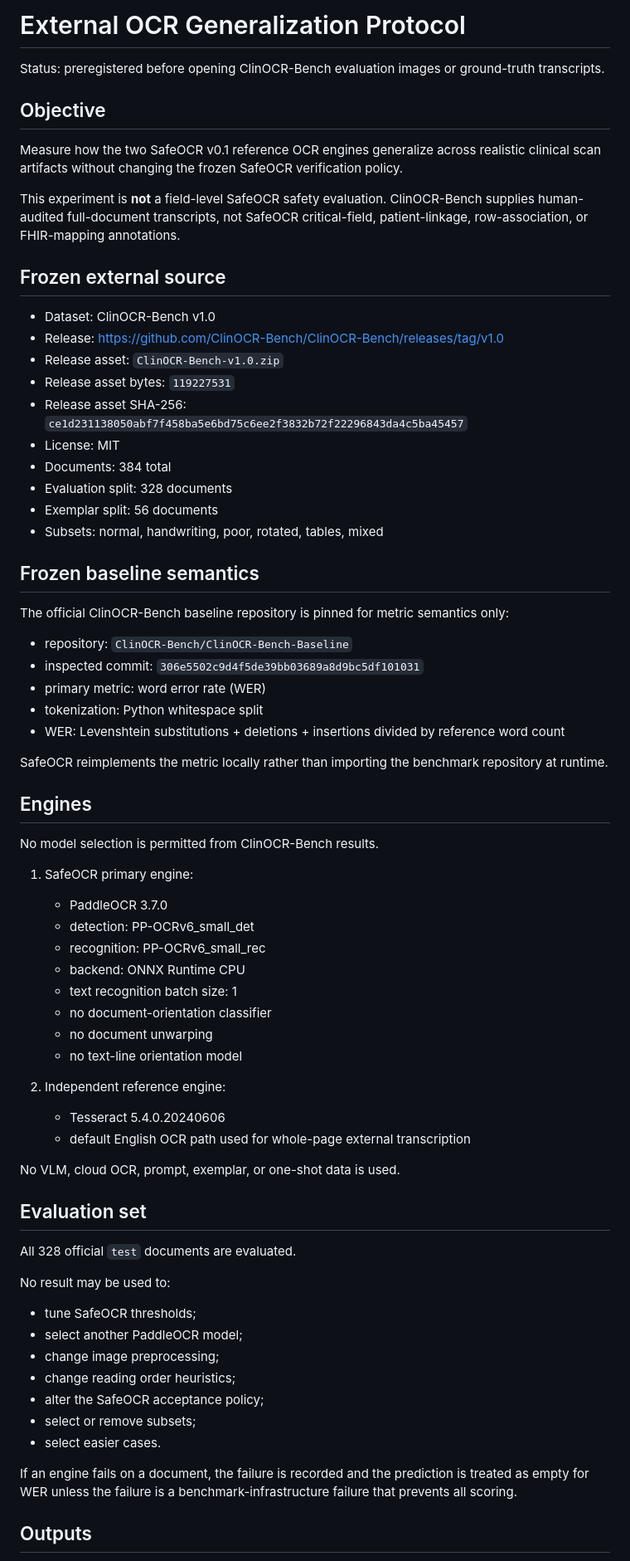
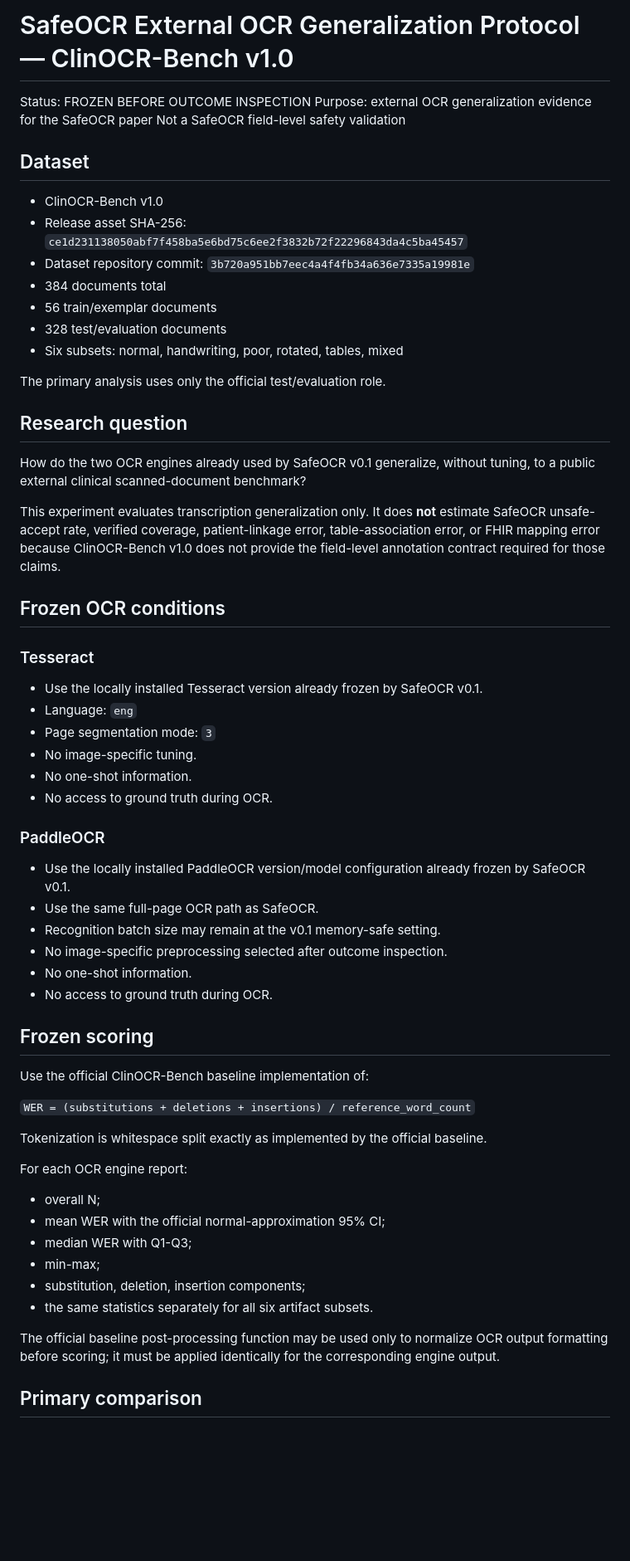
Before and after one commit to AbdulazizShehri/SafeOCR, a Markdown page: paper/EXTERNAL_VALIDATION_PROTOCOL.md, the part around one of its changes. Shown at 83% size. Rendered like a GitHub page; blank space fills up the shorter version.

Commit message:
docs: freeze ClinOCR external validation protocol
Signed-off-by: Abdulaziz <alshehriofficial@gmail.com>

```diff
--- a/paper/EXTERNAL_VALIDATION_PROTOCOL.md
+++ b/paper/EXTERNAL_VALIDATION_PROTOCOL.md
@@ -1,72 +1,65 @@
-# External OCR Generalization Protocol
+# SafeOCR External OCR Generalization Protocol — ClinOCR-Bench v1.0
 
-Status: preregistered before opening ClinOCR-Bench evaluation images or ground-truth transcripts.
+Status: FROZEN BEFORE OUTCOME INSPECTION
+Purpose: external OCR generalization evidence for the SafeOCR paper
+Not a SafeOCR field-level safety validation
 
-## Objective
+## Dataset
 
-Measure how the two SafeOCR v0.1 reference OCR engines generalize across realistic clinical scan artifacts without changing the frozen SafeOCR verification policy.
+- ClinOCR-Bench v1.0
+- Release asset SHA-256: `ce1d231138050abf7f458ba5e6bd75c6ee2f3832b72f22296843da4c5ba45457`
+- Dataset repository commit: `3b720a951bb7eec4a4f4fb34a636e7335a19981e`
+- 384 documents total
+- 56 train/exemplar documents
+- 328 test/evaluation documents
+- Six subsets: normal, handwriting, poor, rotated, tables, mixed
 
-This experiment is **not** a field-level SafeOCR safety evaluation. ClinOCR-Bench supplies human-audited full-document transcripts, not SafeOCR critical-field, patient-linkage, row-association, or FHIR-mapping annotations.
+The primary analysis uses only the official test/evaluation role.
 
-## Frozen external source
+## Research question
 
-- Dataset: ClinOCR-Bench v1.0
-- Release: https://github.com/ClinOCR-Bench/ClinOCR-Bench/releases/tag/v1.0
-- Release asset: `ClinOCR-Bench-v1.0.zip`
-- Release asset bytes: `119227531`
-- Release asset SHA-256: `ce1d231138050abf7f458ba5e6bd75c6ee2f3832b72f22296843da4c5ba45457`
-- License: MIT
-- Documents: 384 total
-- Evaluation split: 328 documents
-- Exemplar split: 56 documents
-- Subsets: normal, handwriting, poor, rotated, tables, mixed
+How do the two OCR engines already used by SafeOCR v0.1 generalize, without tuning, to a public external clinical scanned-document benchmark?
 
-## Frozen baseline semantics
+This experiment evaluates transcription generalization only. It does **not** estimate SafeOCR unsafe-accept rate, verified coverage, patient-linkage error, table-association error, or FHIR mapping error because ClinOCR-Bench v1.0 does not provide the field-level annotation contract required for those claims.
 
-The official ClinOCR-Bench baseline repository is pinned for metric semantics only:
+## Frozen OCR conditions
 
-- repository: `ClinOCR-Bench/ClinOCR-Bench-Baseline`
-- inspected commit: `306e5502c9d4f5de39bb03689a8d9bc5df101031`
-- primary metric: word error rate (WER)
-- tokenization: Python whitespace split
-- WER: Levenshtein substitutions + deletions + insertions divided by reference word count
+### Tesseract
 
-SafeOCR reimplements the metric locally rather than importing the benchmark repository at runtime.
+- Use the locally installed Tesseract version already frozen by SafeOCR v0.1.
+- Language: `eng`
+- Page segmentation mode: `3`
+- No image-specific tuning.
+- No one-shot information.
+- No access to ground truth during OCR.
 
-## Engines
+### PaddleOCR
 
-No model selection is permitted from ClinOCR-Bench results.
+- Use the locally installed PaddleOCR version/model configuration already frozen by SafeOCR v0.1.
+- Use the same full-page OCR path as SafeOCR.
+- Recognition batch size may remain at the v0.1 memory-safe setting.
+- No image-specific preprocessing selected after outcome inspection.
+- No one-shot information.
+- No access to ground truth during OCR.
 
-1. SafeOCR primary engine:
-   - PaddleOCR 3.7.0
-   - detection: PP-OCRv6_small_det
-   - recognition: PP-OCRv6_small_rec
-   - backend: ONNX Runtime CPU
-   - text recognition batch size: 1
-   - no document-orientation classifier
-   - no document unwarping
-   - no text-line orientation model
+## Frozen scoring
 
-2. Independent reference engine:
-   - Tesseract 5.4.0.20240606
-   - default English OCR path used for whole-page external transcription
+Use the official ClinOCR-Bench baseline implementation of:
 
-No VLM, cloud OCR, prompt, exemplar, or one-shot data is used.
+`WER = (substitutions + deletions + insertions) / reference_word_count`
 
-## Evaluation set
+Tokenization is whitespace split exactly as implemented by the official baseline.
 
-All 328 official `test` documents are evaluated.
+For each OCR engine report:
 
-No result may be used to:
-- tune SafeOCR thresholds;
-- select another PaddleOCR model;
-- change image preprocessing;
-- change reading order heuristics;
-- alter the SafeOCR acceptance policy;
-- select or remove subsets;
-- select easier cases.
+- overall N;
+- mean WER with the official normal-approximation 95% CI;
+- median WER with Q1-Q3;
+- min-max;
+- substitution, deletion, insertion components;
+- the same statistics separately for all six artifact subsets.
 
-If an engine fails on a document, the failure is recorded and the prediction is treated as empty for WER unless the failure is a benchmark-infrastructure failure that prevents all scoring.
+The official baseline post-processing function may be used only to normalize OCR output formatting before scoring; it must be applied identically for the corresponding engine output.
 
-## Outputs
+## Primary comparison
 
```
Also changed, not shown: other parts of paper/EXTERNAL_VALIDATION_PROTOCOL.md (+23 -37 lines).
